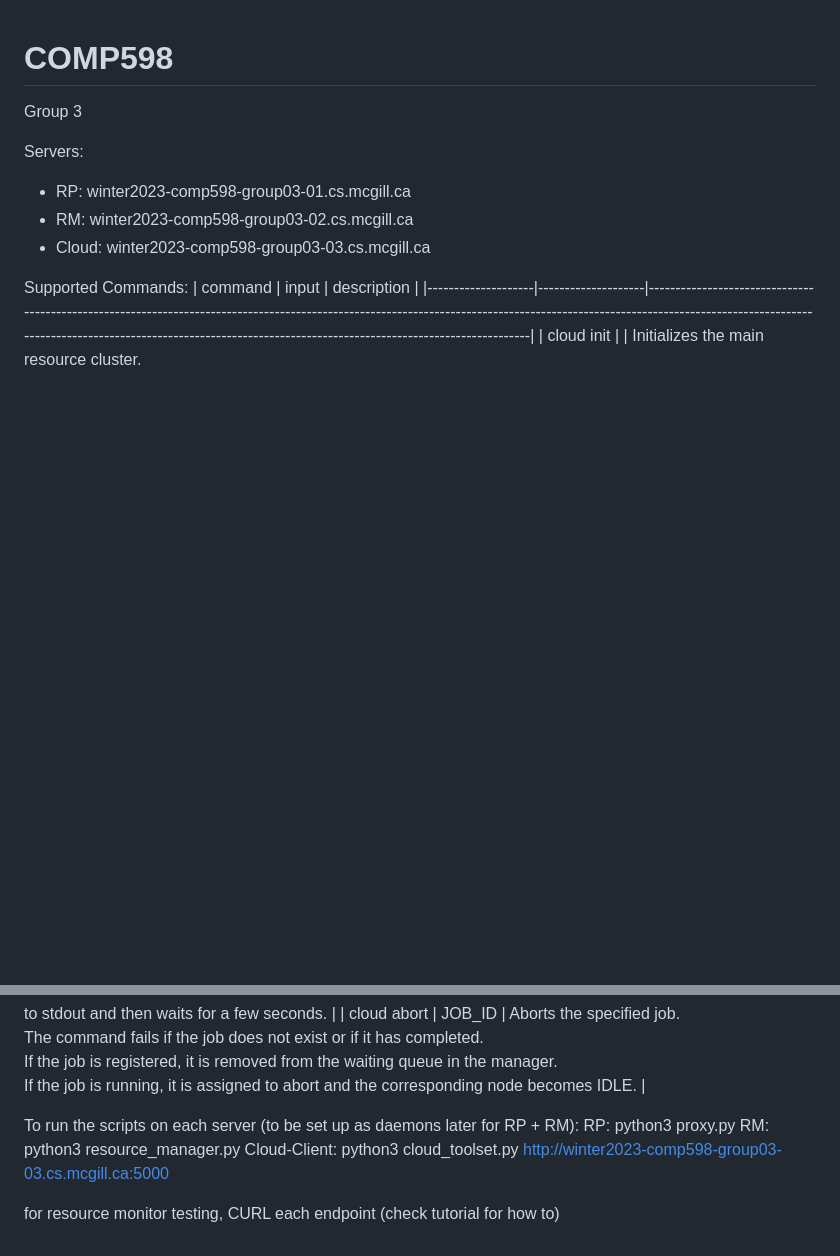
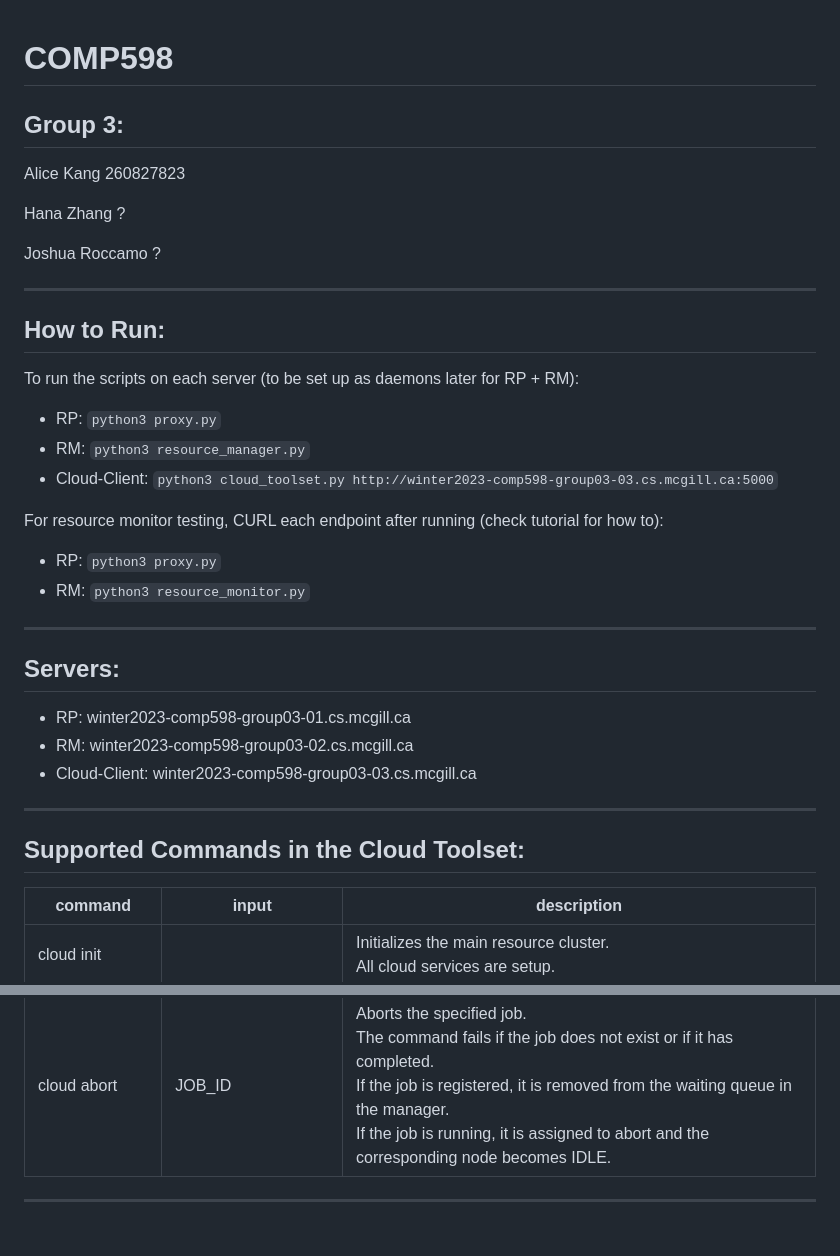
Before and after one commit to atykwonderland/simpleCloud, a Markdown page: README.md, 2 parts joined by grey strips. Drawn GitHub-style; blank space fills up the shorter version.

```diff
--- a/README.md
+++ b/README.md
@@ -1,12 +1,34 @@
 # COMP598
-Group 3
+## Group 3:
+Alice Kang 260827823
 
-Servers:
+Hana Zhang ?
+
+Joshua Roccamo ?
+
+---
+
+## How to Run:
+
+To run the scripts on each server (to be set up as daemons later for RP + RM):
+- RP: `python3 proxy.py`
+- RM: `python3 resource_manager.py`
+- Cloud-Client: `python3 cloud_toolset.py http://winter2023-comp598-group03-03.cs.mcgill.ca:5000`
+
+For resource monitor testing, CURL each endpoint after running (check tutorial for how to):
+- RP: `python3 proxy.py`
+- RM: `python3 resource_monitor.py`
+
+---
+
+## Servers:
 - RP: winter2023-comp598-group03-01.cs.mcgill.ca
 - RM: winter2023-comp598-group03-02.cs.mcgill.ca
-- Cloud: winter2023-comp598-group03-03.cs.mcgill.ca
+- Cloud-Client: winter2023-comp598-group03-03.cs.mcgill.ca
 
-Supported Commands:
+---
+
+## Supported Commands in the Cloud Toolset:
 | command            | input              | description                                                                                                                                                                                                                                                                      |
 |--------------------|--------------------|----------------------------------------------------------------------------------------------------------------------------------------------------------------------------------------------------------------------------------------------------------------------------------|
 | cloud init         |                    | Initializes the main resource cluster. <br>All cloud services are setup.                                                                                                                                                                                                         |
@@ -17,9 +39,4 @@ Supported Commands:
 | cloud launch       | PATH_TO_JOB        | Launches a specified job. <br>The job here may be a simple shell script that continuously prints out some text <br>to stdout and then waits for a few seconds.                                                                                                                   |
 | cloud abort        | JOB_ID             | Aborts the specified job. <br>The command fails if the job does not exist or if it has completed. <br>If the job is registered, it is removed from the waiting queue in the manager. <br>If the job is running, it is assigned to abort and the corresponding node becomes IDLE. |
 
-To run the scripts on each server (to be set up as daemons later for RP + RM):
-RP: python3 proxy.py
-RM: python3 resource_manager.py
-Cloud-Client: python3 cloud_toolset.py http://winter2023-comp598-group03-03.cs.mcgill.ca:5000
-
-for resource monitor testing, CURL each endpoint (check tutorial for how to)
+---
```
